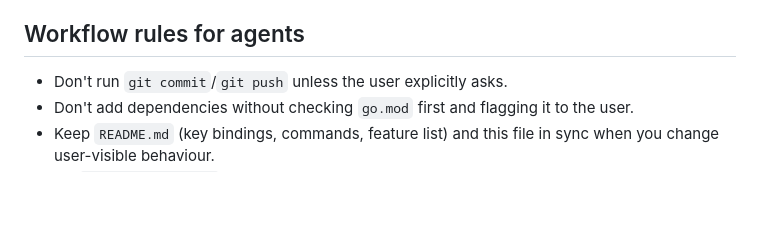
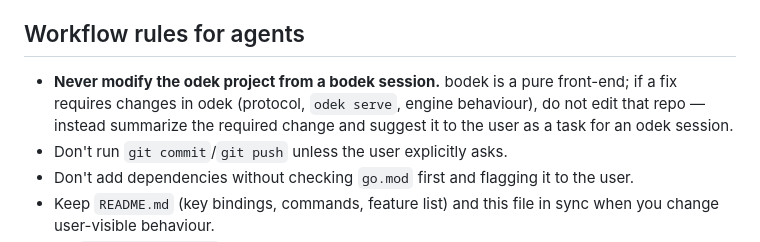
Before and after one commit to BackendStack21/bodek, a Markdown page: AGENTS.md, the part around the change. GitHub-like rendering; blank space fills up the shorter version.

Commit message:
docs(agents): forbid modifying odek from a bodek session
bodek is a pure front-end; odek-side fixes must be handed to the user
as a task for an odek session, not edited directly.

```diff
--- a/AGENTS.md
+++ b/AGENTS.md
@@ -111,6 +111,10 @@ feat(tui): compact tool steps with Ctrl+E details toggle
 
 ## Workflow rules for agents
 
+- **Never modify the odek project from a bodek session.** bodek is a pure
+  front-end; if a fix requires changes in odek (protocol, `odek serve`,
+  engine behaviour), do not edit that repo — instead summarize the required
+  change and suggest it to the user as a task for an odek session.
 - Don't run `git commit`/`git push` unless the user explicitly asks.
 - Don't add dependencies without checking `go.mod` first and flagging it
   to the user.
```
